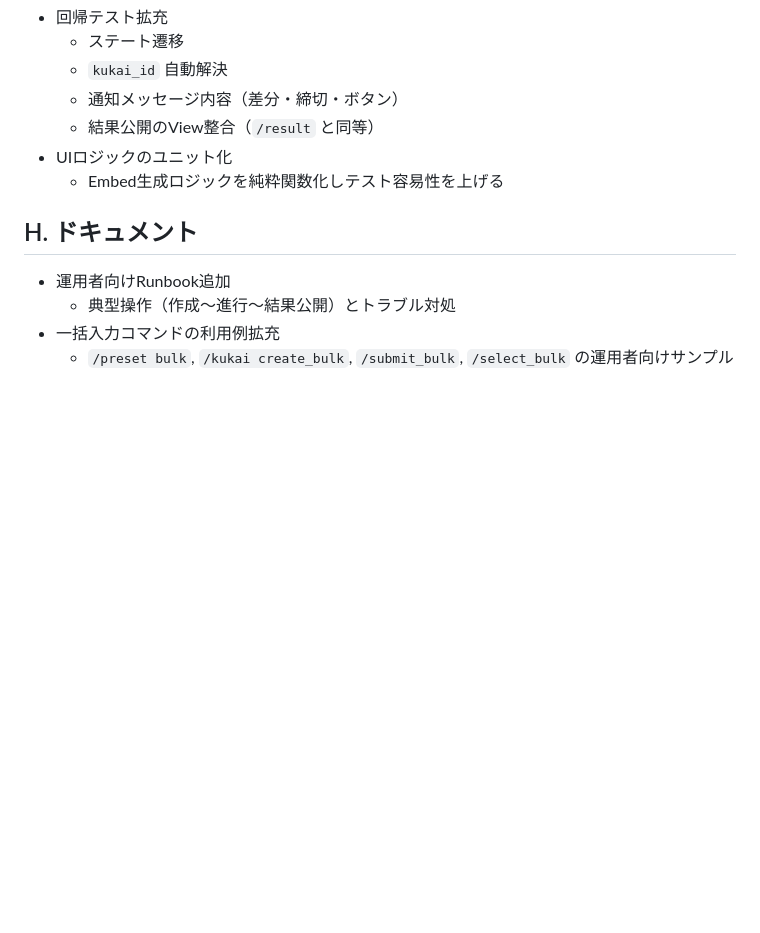
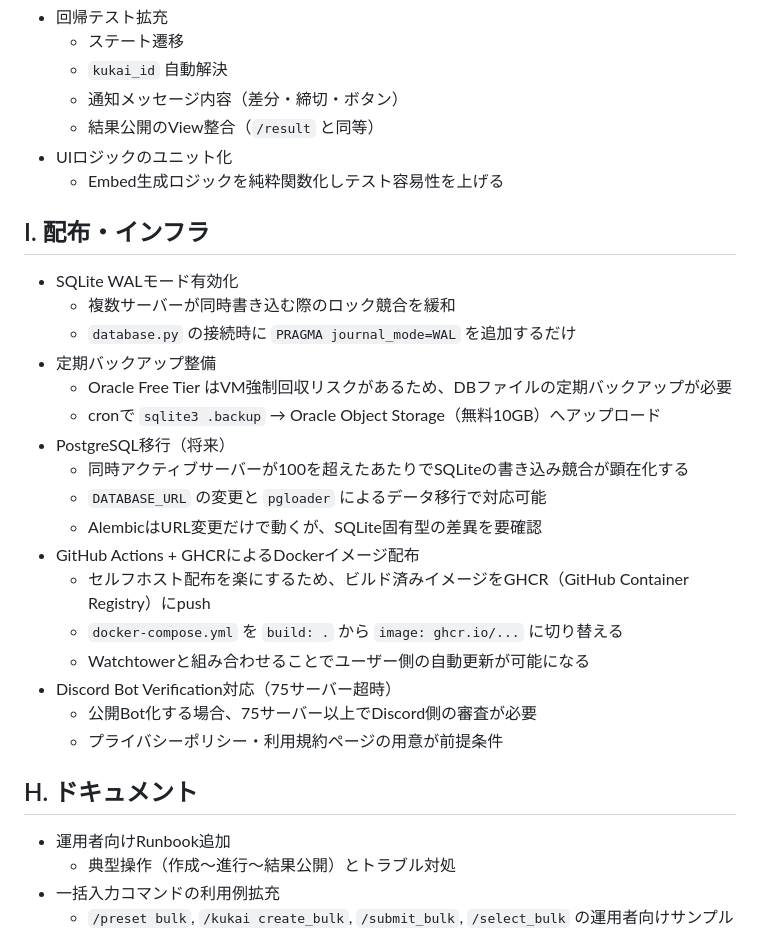
Before and after one commit to blackstraysheep/Discord_Kukai_Bot, a Markdown page: FUTURE_IMPROVEMENTS.md, the part around one of its changes. GitHub-like rendering; blank space fills up the shorter version.

Commit message:
update future improvement

```diff
--- a/FUTURE_IMPROVEMENTS.md
+++ b/FUTURE_IMPROVEMENTS.md
@@ -70,6 +70,26 @@
 - UIロジックのユニット化
   - Embed生成ロジックを純粋関数化しテスト容易性を上げる
 
+## I. 配布・インフラ
+
+- SQLite WALモード有効化
+  - 複数サーバーが同時書き込む際のロック競合を緩和
+  - `database.py` の接続時に `PRAGMA journal_mode=WAL` を追加するだけ
+- 定期バックアップ整備
+  - Oracle Free Tier はVM強制回収リスクがあるため、DBファイルの定期バックアップが必要
+  - cronで `sqlite3 .backup` → Oracle Object Storage（無料10GB）へアップロード
+- PostgreSQL移行（将来）
+  - 同時アクティブサーバーが100を超えたあたりでSQLiteの書き込み競合が顕在化する
+  - `DATABASE_URL` の変更と `pgloader` によるデータ移行で対応可能
+  - AlembicはURL変更だけで動くが、SQLite固有型の差異を要確認
+- GitHub Actions + GHCRによるDockerイメージ配布
+  - セルフホスト配布を楽にするため、ビルド済みイメージをGHCR（GitHub Container Registry）にpush
+  - `docker-compose.yml` を `build: .` から `image: ghcr.io/...` に切り替える
+  - Watchtowerと組み合わせることでユーザー側の自動更新が可能になる
+- Discord Bot Verification対応（75サーバー超時）
+  - 公開Bot化する場合、75サーバー以上でDiscord側の審査が必要
+  - プライバシーポリシー・利用規約ページの用意が前提条件
+
 ## H. ドキュメント
 - 運用者向けRunbook追加
   - 典型操作（作成〜進行〜結果公開）とトラブル対処
```
Also changed, not shown: other parts of FUTURE_IMPROVEMENTS.md (+1 -1 lines).
